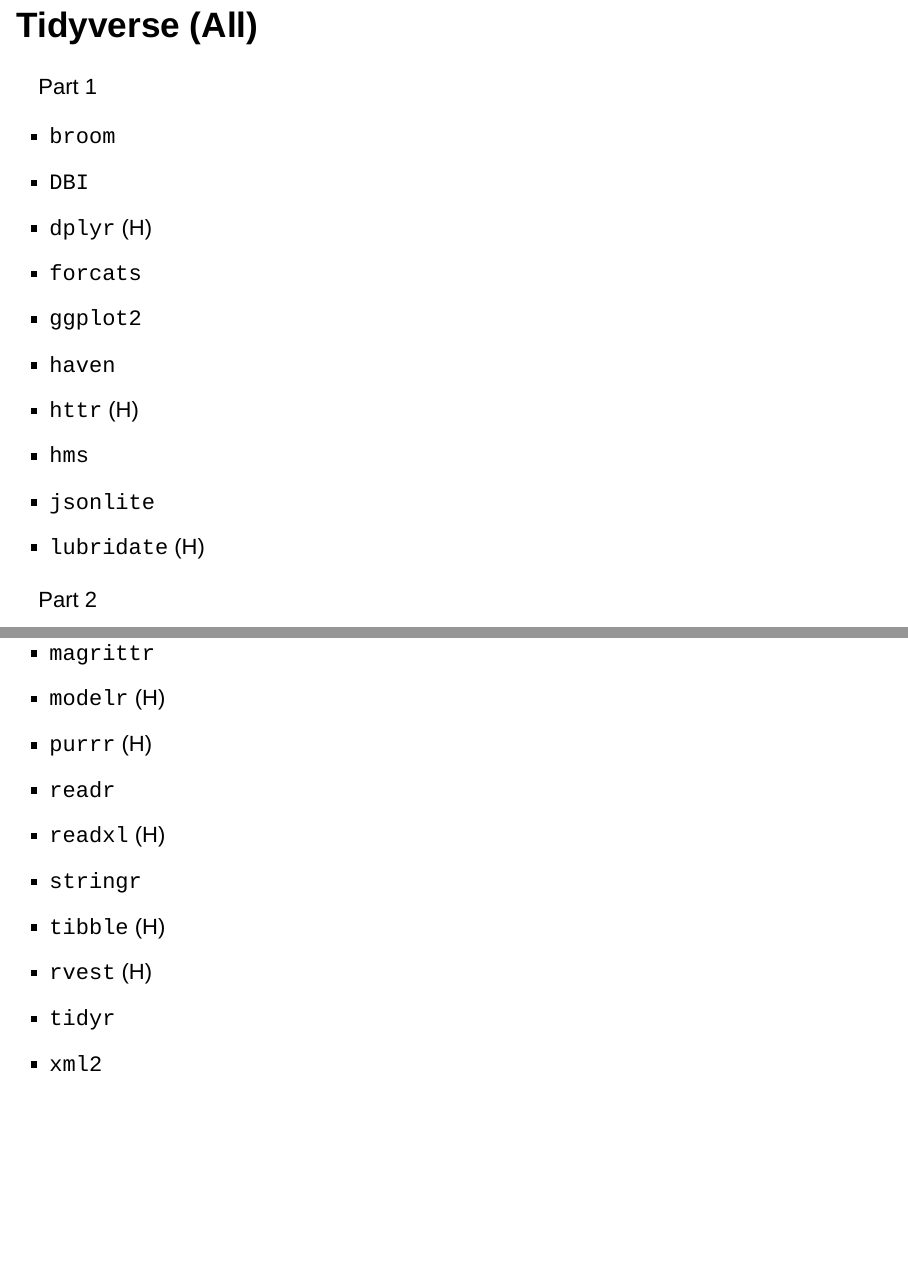
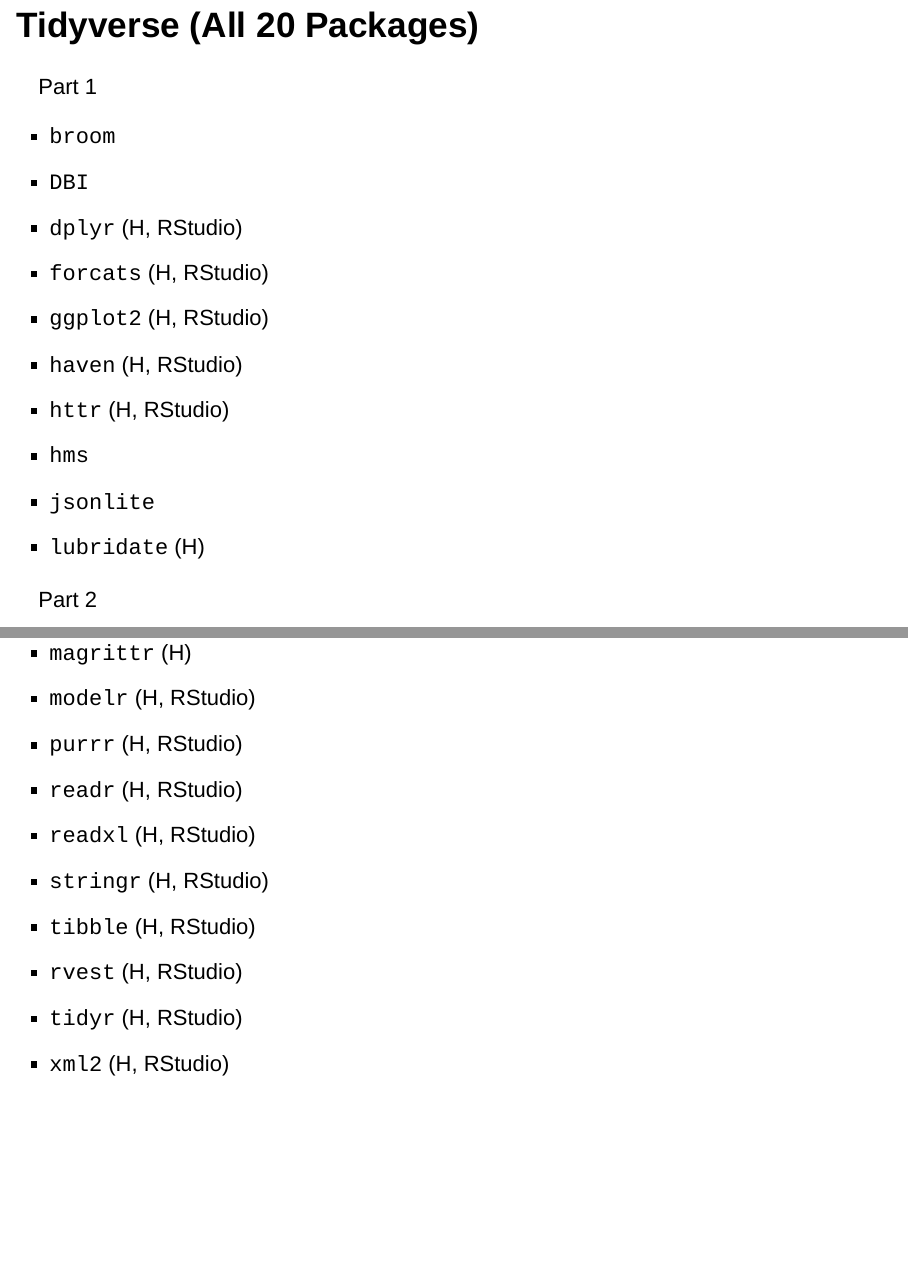
Before and after one commit to erictleung/tutorial-tidyverse, an R Markdown document (tidy-purrr.Rmd): pages 5 and 6 of 14, joined at a grey line. Rendered offline with R 4.5, knitr and Pandoc, with nearby package versions; drawn as Slidy slides in place of the format the file asks for.

Commit message:
Update Hadley authored pkges and RStudio copyright
The list of packages imported by the tidyverse is updated to list `(H)`
as Hadley being an author or creator of the package.

The `(RStudio)` is an indication of RStudio being the sole or partial
copyright holder for that package.

```diff
--- a/tidy-purrr.Rmd
+++ b/tidy-purrr.Rmd
@@ -27,33 +27,33 @@
 <img src="./images/tidy-logos.png" style="height: auto; width: 100%">
 
 
-## Tidyverse (All) {.columns-2}
+## Tidyverse (All 20 Packages) {.columns-2}
 
 Part 1
 
 - `broom`
 - `DBI`
-- `dplyr` (H)
-- `forcats`
-- `ggplot2`
-- `haven`
-- `httr` (H)
+- `dplyr` (H, RStudio)
+- `forcats` (H, RStudio)
+- `ggplot2` (H, RStudio)
+- `haven` (H, RStudio)
+- `httr` (H, RStudio)
 - `hms`
 - `jsonlite`
 - `lubridate` (H)
 
 Part 2
 
-- `magrittr`
-- `modelr` (H)
-- `purrr` (H)
-- `readr`
-- `readxl` (H)
-- `stringr`
-- `tibble` (H)
-- `rvest` (H)
-- `tidyr`
-- `xml2`
+- `magrittr` (H)
+- `modelr` (H, RStudio)
+- `purrr` (H, RStudio)
+- `readr` (H, RStudio)
+- `readxl` (H, RStudio)
+- `stringr` (H, RStudio)
+- `tibble` (H, RStudio)
+- `rvest` (H, RStudio)
+- `tidyr` (H, RStudio)
+- `xml2` (H, RStudio)
 
 
 ## R for Data Science {.columns-2}
```
